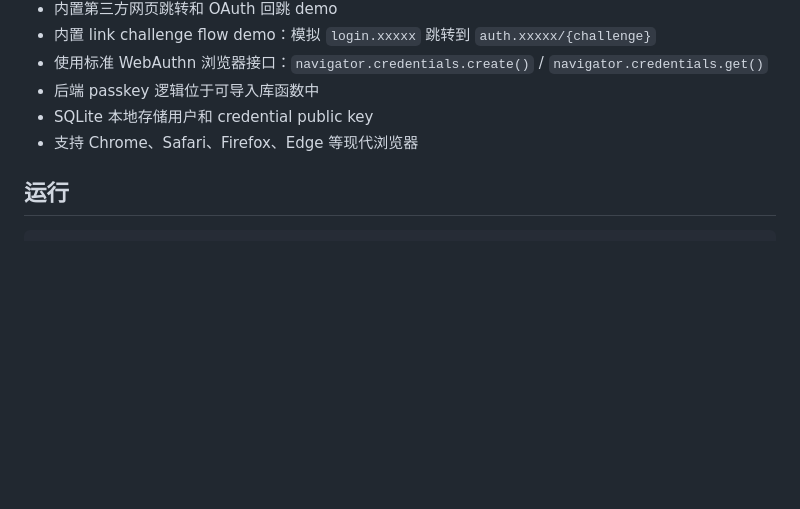
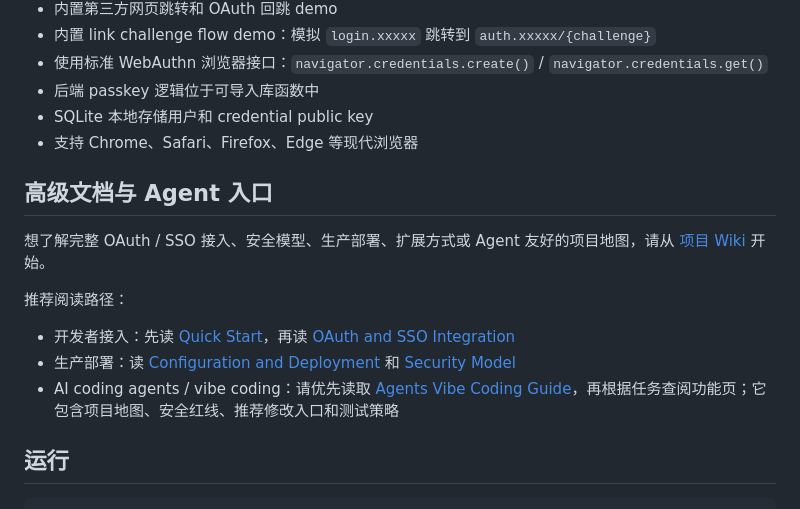
Before and after one commit to jasonhejiahuan/Passkey-Auth, a Markdown page: README.md, the part around the change. GitHub-like rendering; blank space fills up the shorter version.

Commit message:
Link advanced wiki documentation

```diff
--- a/README.md
+++ b/README.md
@@ -15,6 +15,16 @@
 - 后端 passkey 逻辑位于可导入库函数中
 - SQLite 本地存储用户和 credential public key
 - 支持 Chrome、Safari、Firefox、Edge 等现代浏览器
+
+## 高级文档与 Agent 入口
+
+想了解完整 OAuth / SSO 接入、安全模型、生产部署、扩展方式或 Agent 友好的项目地图，请从 [项目 Wiki](https://github.com/jasonhejiahuan/Passkey-Auth/wiki) 开始。
+
+推荐阅读路径：
+
+- 开发者接入：先读 [Quick Start](https://github.com/jasonhejiahuan/Passkey-Auth/wiki/Quick-Start)，再读 [OAuth and SSO Integration](https://github.com/jasonhejiahuan/Passkey-Auth/wiki/OAuth-and-SSO-Integration)
+- 生产部署：读 [Configuration and Deployment](https://github.com/jasonhejiahuan/Passkey-Auth/wiki/Configuration-and-Deployment) 和 [Security Model](https://github.com/jasonhejiahuan/Passkey-Auth/wiki/Security-Model)
+- AI coding agents / vibe coding：请优先读取 [Agents Vibe Coding Guide](https://github.com/jasonhejiahuan/Passkey-Auth/wiki/Agents-Vibe-Coding-Guide)，再根据任务查阅功能页；它包含项目地图、安全红线、推荐修改入口和测试策略
 
 ## 运行
 
```
